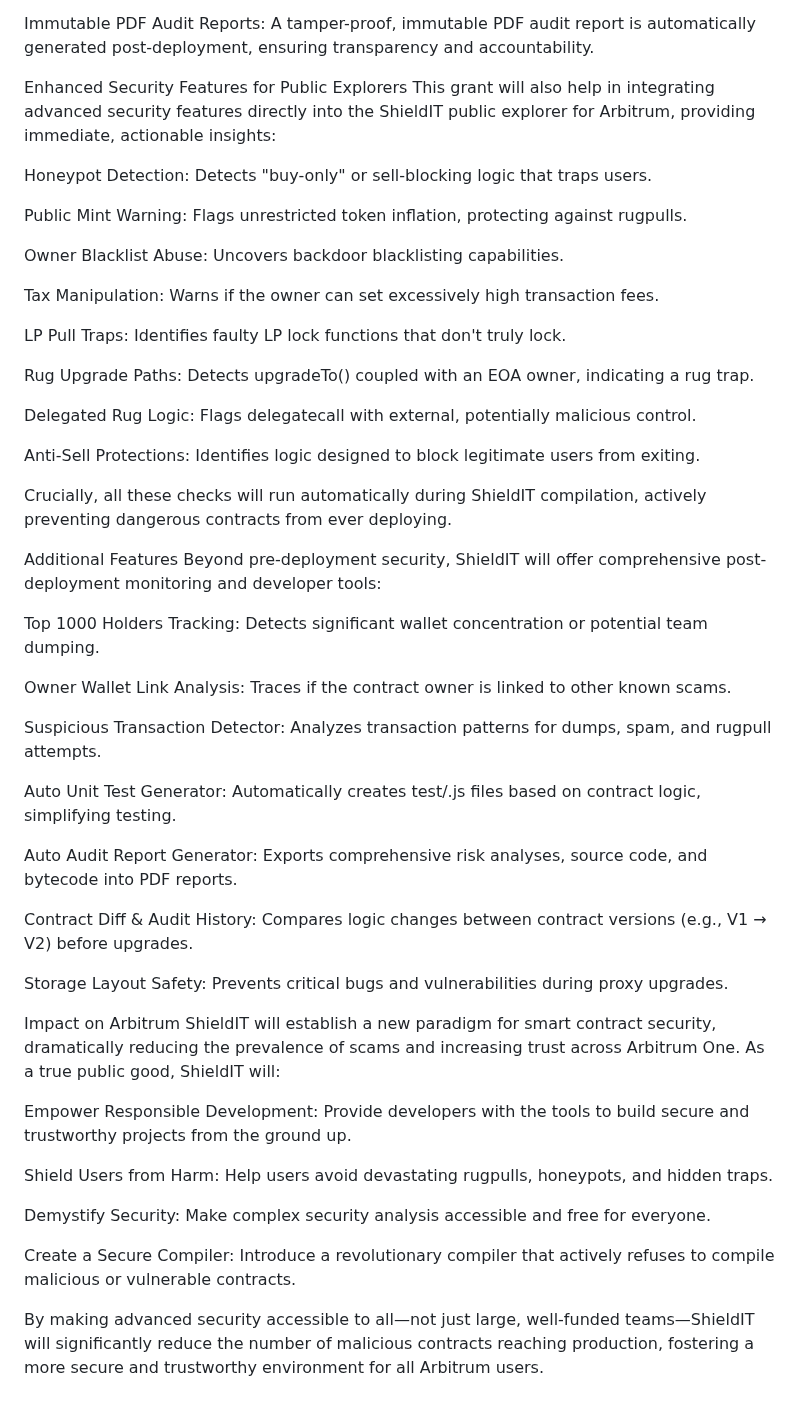
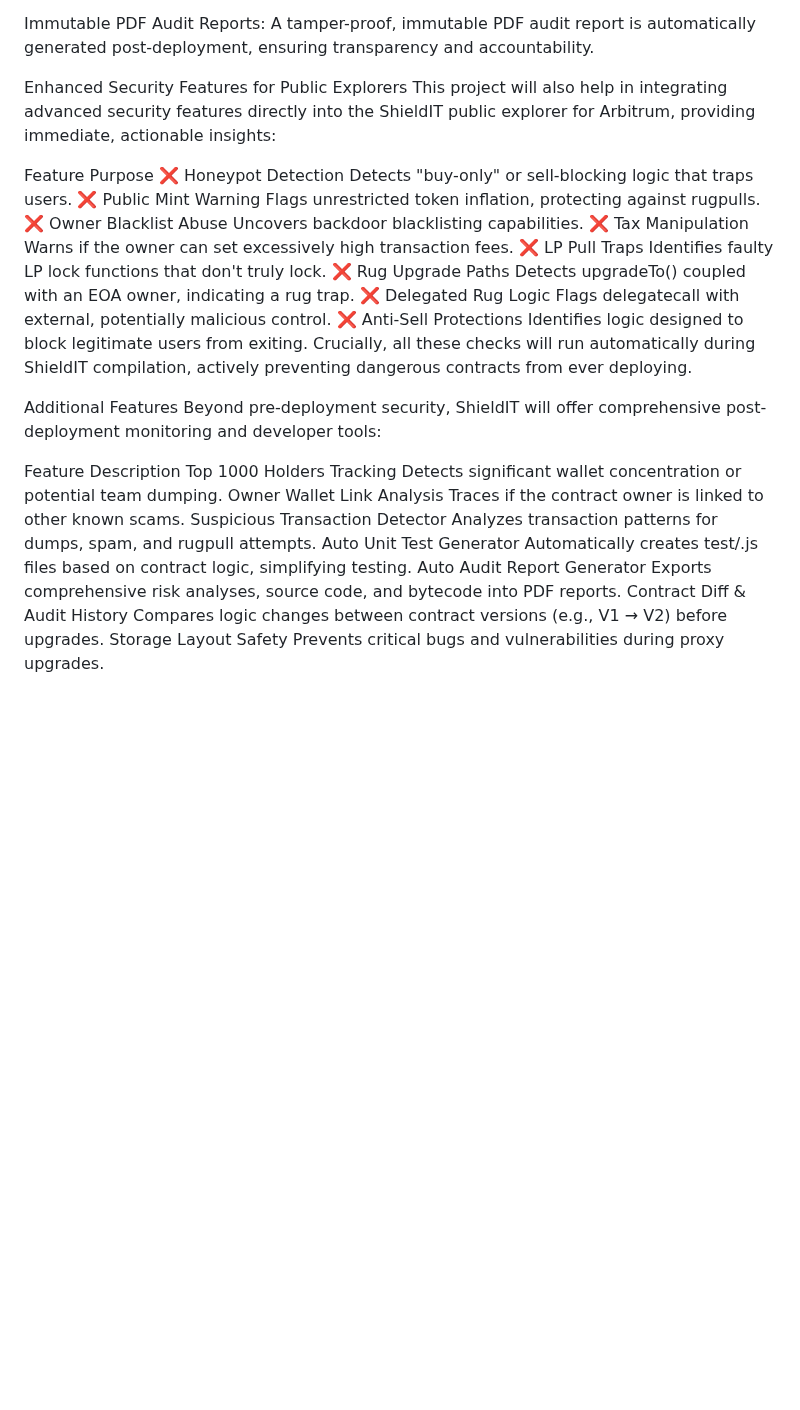
Before and after one commit to gift501/ShieldIT, a Markdown page: README.md, the part around one of its changes. GitHub-like rendering; blank space fills up the shorter version.

```diff
--- a/README.md
+++ b/README.md
@@ -54,52 +53,27 @@ Safe Compilation & Deployment: If no issues are found, the contract is compiled
 Immutable PDF Audit Reports: A tamper-proof, immutable PDF audit report is automatically generated post-deployment, ensuring transparency and accountability.
 
 Enhanced Security Features for Public Explorers
-This grant will also help in integrating advanced security features directly into the ShieldIT public explorer for Arbitrum, providing immediate, actionable insights:
+This project will also help in integrating advanced security features directly into the ShieldIT public explorer for Arbitrum, providing immediate, actionable insights:
 
-Honeypot Detection: Detects "buy-only" or sell-blocking logic that traps users.
-
-Public Mint Warning: Flags unrestricted token inflation, protecting against rugpulls.
-
-Owner Blacklist Abuse: Uncovers backdoor blacklisting capabilities.
-
-Tax Manipulation: Warns if the owner can set excessively high transaction fees.
-
-LP Pull Traps: Identifies faulty LP lock functions that don't truly lock.
-
-Rug Upgrade Paths: Detects upgradeTo() coupled with an EOA owner, indicating a rug trap.
-
-Delegated Rug Logic: Flags delegatecall with external, potentially malicious control.
-
-Anti-Sell Protections: Identifies logic designed to block legitimate users from exiting.
-
+Feature	Purpose
+❌ Honeypot Detection	Detects "buy-only" or sell-blocking logic that traps users.
+❌ Public Mint Warning	Flags unrestricted token inflation, protecting against rugpulls.
+❌ Owner Blacklist Abuse	Uncovers backdoor blacklisting capabilities.
+❌ Tax Manipulation	Warns if the owner can set excessively high transaction fees.
+❌ LP Pull Traps	Identifies faulty LP lock functions that don't truly lock.
+❌ Rug Upgrade Paths	Detects upgradeTo() coupled with an EOA owner, indicating a rug trap.
+❌ Delegated Rug Logic	Flags delegatecall with external, potentially malicious control.
+❌ Anti-Sell Protections	Identifies logic designed to block legitimate users from exiting.
 Crucially, all these checks will run automatically during ShieldIT compilation, actively preventing dangerous contracts from ever deploying.
 
 Additional Features
 Beyond pre-deployment security, ShieldIT will offer comprehensive post-deployment monitoring and developer tools:
 
-Top 1000 Holders Tracking: Detects significant wallet concentration or potential team dumping.
-
-Owner Wallet Link Analysis: Traces if the contract owner is linked to other known scams.
-
-Suspicious Transaction Detector: Analyzes transaction patterns for dumps, spam, and rugpull attempts.
-
-Auto Unit Test Generator: Automatically creates test/.js files based on contract logic, simplifying testing.
-
-Auto Audit Report Generator: Exports comprehensive risk analyses, source code, and bytecode into PDF reports.
-
-Contract Diff & Audit History: Compares logic changes between contract versions (e.g., V1 → V2) before upgrades.
-
-Storage Layout Safety: Prevents critical bugs and vulnerabilities during proxy upgrades.
-
-Impact on Arbitrum
-ShieldIT will establish a new paradigm for smart contract security, dramatically reducing the prevalence of scams and increasing trust across Arbitrum One. As a true public good, ShieldIT will:
-
-Empower Responsible Development: Provide developers with the tools to build secure and trustworthy projects from the ground up.
-
-Shield Users from Harm: Help users avoid devastating rugpulls, honeypots, and hidden traps.
-
-Demystify Security: Make complex security analysis accessible and free for everyone.
-
-Create a Secure Compiler: Introduce a revolutionary compiler that actively refuses to compile malicious or vulnerable contracts.
-
-By making advanced security accessible to all—not just large, well-funded teams—ShieldIT will significantly reduce the number of malicious contracts reaching production, fostering a more secure and trustworthy environment for all Arbitrum users.
+Feature	Description
+Top 1000 Holders Tracking	Detects significant wallet concentration or potential team dumping.
+Owner Wallet Link Analysis	Traces if the contract owner is linked to other known scams.
+Suspicious Transaction Detector	Analyzes transaction patterns for dumps, spam, and rugpull attempts.
+Auto Unit Test Generator	Automatically creates test/.js files based on contract logic, simplifying testing.
+Auto Audit Report Generator	Exports comprehensive risk analyses, source code, and bytecode into PDF reports.
+Contract Diff & Audit History	Compares logic changes between contract versions (e.g., V1 → V2) before upgrades.
+Storage Layout Safety	Prevents critical bugs and vulnerabilities during proxy upgrades.
```
Also changed, not shown: other parts of README.md (+12 -13 lines).
